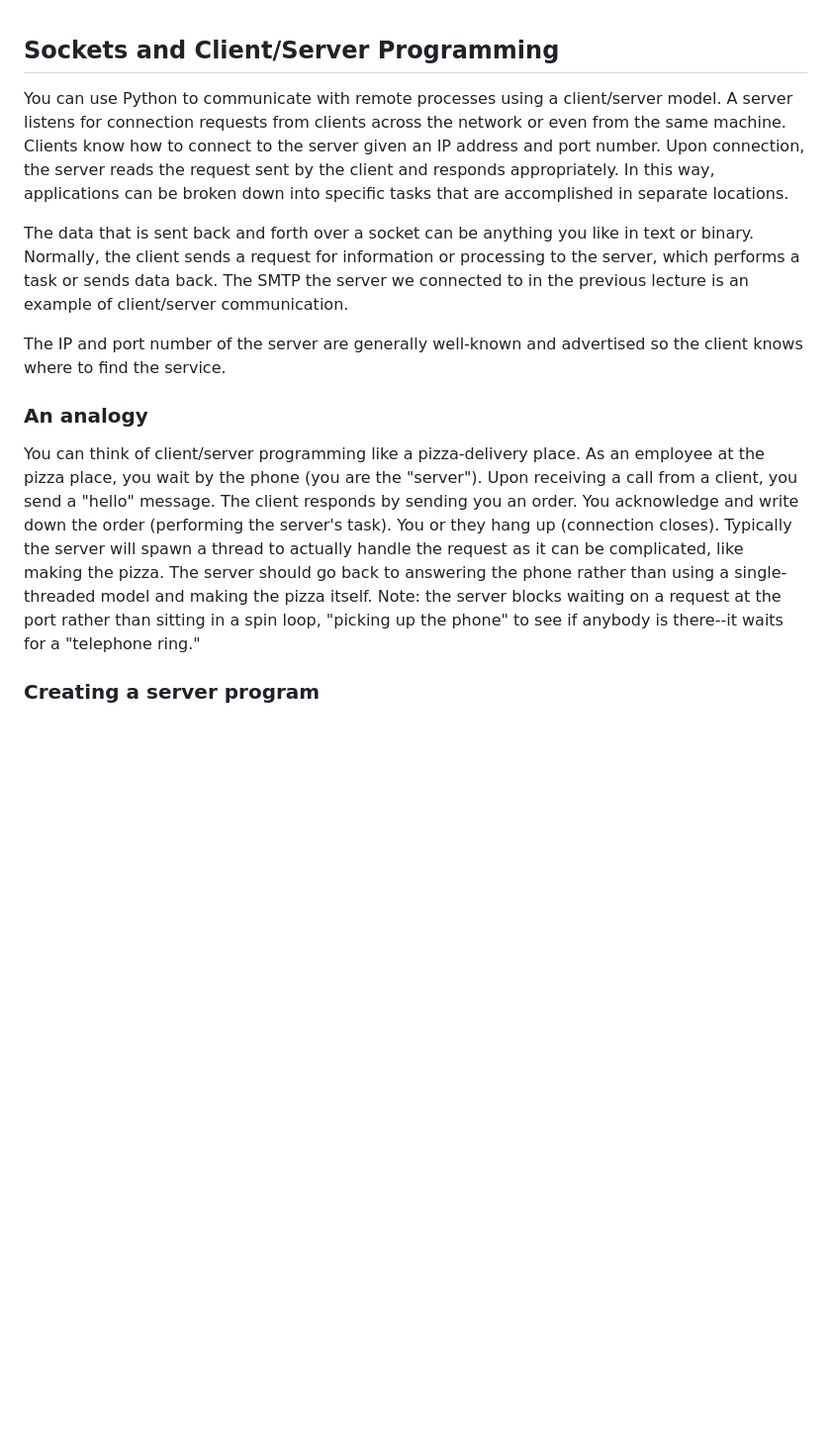
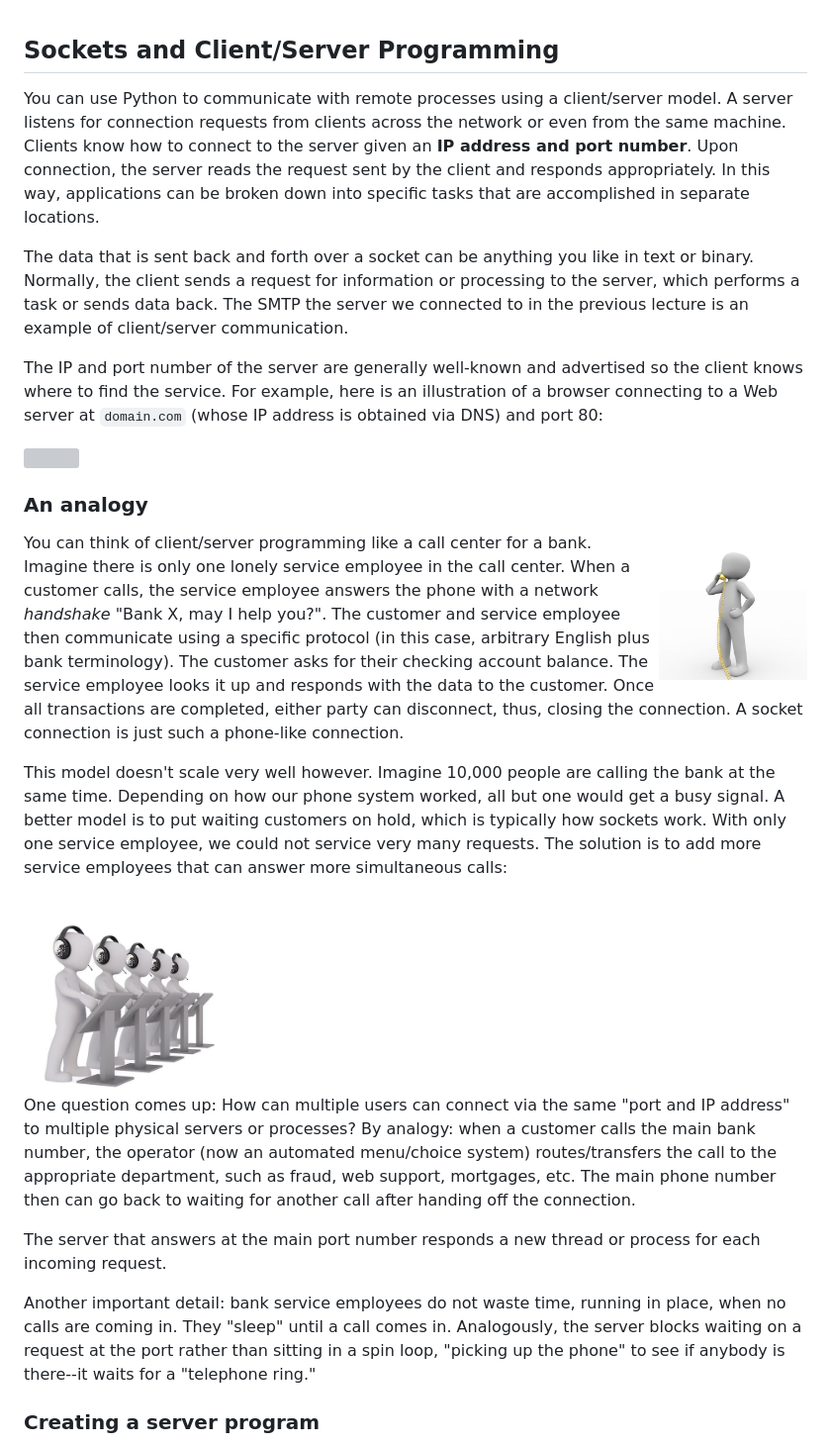
Before and after one commit to parrt/msds692, a Markdown page: notes/client-server.md, the part around the change printed below. Shown: that part at 99% size. Rendered like a GitHub page; pictures changed too: notes/figures/call-center1.jpg (added), notes/figures/call-center2.jpg (added); blank space fills up the shorter version; grey boxes are pictures that could not be loaded.

Commit message:
update client/server lecture

```diff
--- a/notes/client-server.md
+++ b/notes/client-server.md
@@ -1,14 +1,26 @@
 ## Sockets and Client/Server Programming
 
-You can use Python to communicate with remote processes using a client/server model. A server listens for connection requests from clients across the network or even from the same machine. Clients know how to connect to the server given an IP address and port number. Upon connection, the server reads the request sent by the client and responds appropriately. In this way, applications can be broken down into specific tasks that are accomplished in separate locations.
+You can use Python to communicate with remote processes using a client/server model. A server listens for connection requests from clients across the network or even from the same machine. Clients know how to connect to the server given an **IP address and port number**. Upon connection, the server reads the request sent by the client and responds appropriately. In this way, applications can be broken down into specific tasks that are accomplished in separate locations.
 
 The data that is sent back and forth over a socket can be anything you like in text or binary. Normally, the client sends a request for information or processing to the server, which performs a task or sends data back. The SMTP the server we connected to in the previous lecture is an example of  client/server communication.
 
-The IP and port number of the server are generally well-known and advertised so the client knows where to find the service.
+The IP and port number of the server are generally well-known and advertised so the client knows where to find the service. For example, here is an illustration of a browser connecting to a Web server at `domain.com` (whose IP address is obtained via DNS) and port 80:
+
+<img src="http://contentdeliverance.com/cms-school/wp-content/uploads/2011/05/client-server-diagram-internet.png" width=400>
 
 ### An analogy
 
-You can think of client/server programming like a pizza-delivery place.  As an employee at the pizza place, you wait by the phone (you are the "server").  Upon receiving a call from a client, you send a "hello" message.  The client responds by sending you an order.  You acknowledge and write down the order (performing the server's task).  You or they hang up (connection closes).  Typically the server will spawn a thread to actually handle the request as it can be complicated, like making the pizza.  The server should go back to answering the phone rather than using a single-threaded model and making the pizza itself.  Note: the server blocks waiting on a request at the port rather than sitting in a spin loop, "picking up the phone" to see if anybody is there--it waits for a "telephone ring."
+<img src=figures/call-center1.jpg width=150 align=right> You can think of client/server programming like a call center for a bank. Imagine there is only one lonely service employee in the call center.  When a customer calls, the service employee answers the phone with a network *handshake* "Bank X, may I help you?". The customer and service employee then communicate using a specific protocol (in this case, arbitrary English plus bank terminology). The customer asks for their checking account balance. The service employee looks it up and responds with the data to the customer. Once all transactions are completed, either party can disconnect, thus, closing the connection. A socket connection is just such a phone-like connection.
+
+This model doesn't scale very well however. Imagine 10,000 people are calling the bank at the same time. Depending on how our phone system worked, all but one would get a busy signal. A better model is to put waiting customers on hold, which is typically how sockets work.  With only one service employee, we could not service very many requests. The solution is to add more service employees that can answer more simultaneous calls:
+
+<img src=figures/call-center2.jpg width=200>
+
+One question comes up: How can multiple users can connect via the same "port and IP address" to multiple physical servers or processes?   By analogy: when a customer calls the main bank number, the operator (now an automated menu/choice system) routes/transfers the call to the appropriate department, such as fraud, web support, mortgages, etc. The main phone number then can go back to waiting for another call after handing off the connection.
+
+The server that answers at the main port number responds a new thread or process for each incoming request.
+
+Another important detail: bank service employees do not waste time, running in place, when no calls are coming in. They "sleep" until a call comes in. Analogously, the server blocks waiting on a request at the port rather than sitting in a spin loop, "picking up the phone" to see if anybody is there--it waits for a "telephone ring."
 
 ### Creating a server program
 
```
Also changed, not shown: other parts of notes/client-server.md (+10 -3 lines).
